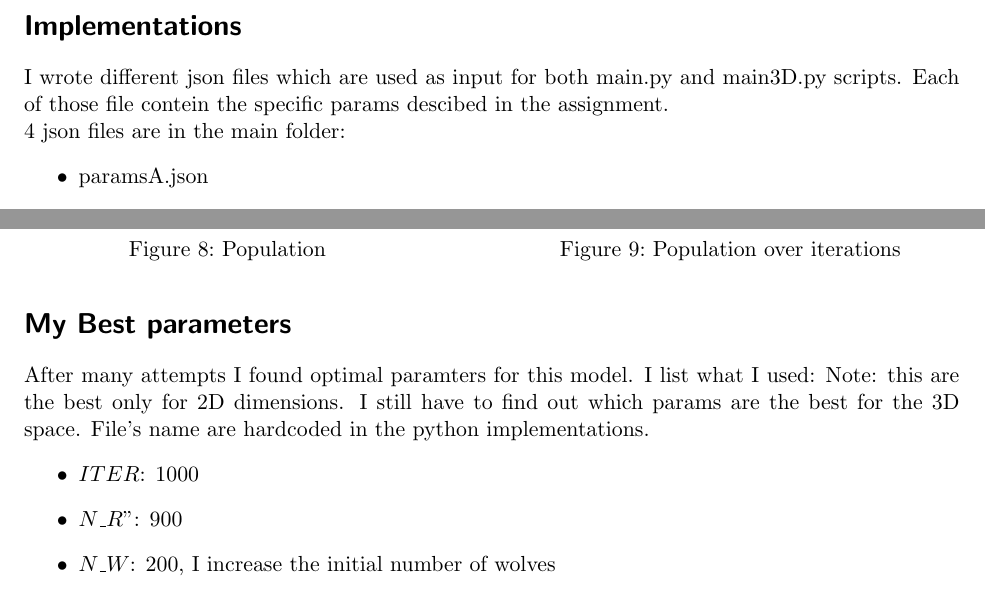
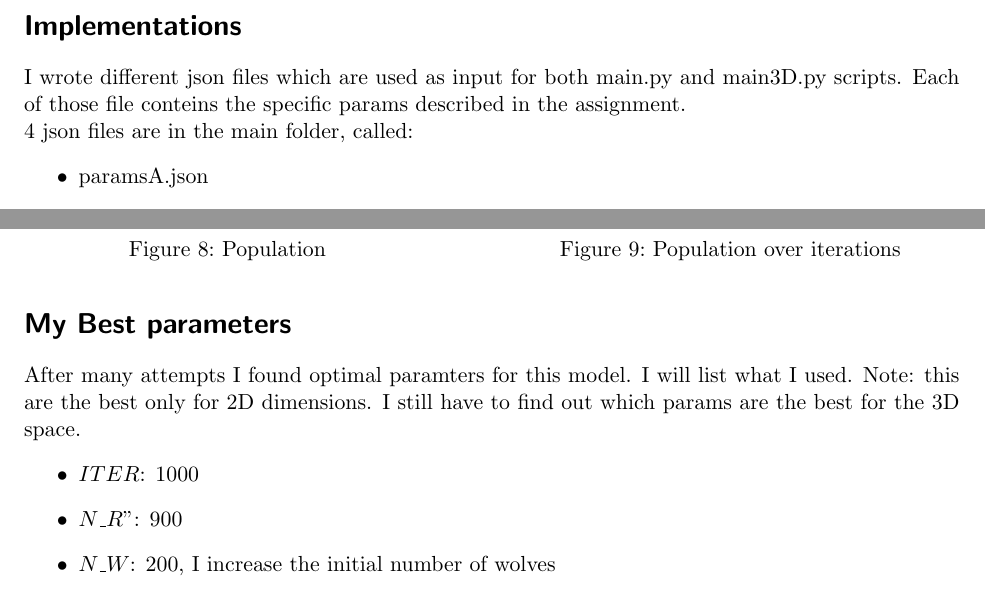
Before and after one commit to filippocasari/Predator-Prey-Simulator, a LaTeX document (report.tex): two parts of pages 2 and 4 of 6, joined at a grey line, cut so that both start at the same text. Compiled offline with pdfLaTeX.

Commit message:
final commit

```diff
--- a/report.tex
+++ b/report.tex
@@ -79,8 +79,8 @@ to have every time a different initial condition.
   \caption{Initial conditions}
 \end{figure}
 \section*{Implementations}
-I wrote different json files which are used as input for both main.py and main3D.py scripts. Each of those file contein the specific params descibed in the assignment. \\
-4 json files are in the main folder:
+I wrote different json files which are used as input for both main.py and main3D.py scripts. Each of those file conteins the specific params described in the assignment. \\
+4 json files are in the main folder, called:
 \begin{itemize}
   \item paramsA.json
   \item paramsB.json
@@ -155,8 +155,8 @@ In this point I set the $\sigma=0.05$. Even with this different parameter the wo
 \end{figure}
 
 \section*{My Best parameters}
-After many attempts I found optimal paramters for this model. I list what I used:
-Note: this are the best only for 2D dimensions. I still have to find out which params are the best for the 3D space. File's name are hardcoded in the python implementations.
+After many attempts I found optimal paramters for this model. I will list what I used.
+Note: this are the best only for 2D dimensions. I still have to find out which params are the best for the 3D space.
 \begin{itemize}
   \item $ITER$: 1000
   \item $N\_R$": 900
```
Also changed, not shown: output_main/_initial_conition.png, report.pdf, report.tex (4 more changed lines), 5 other files.
